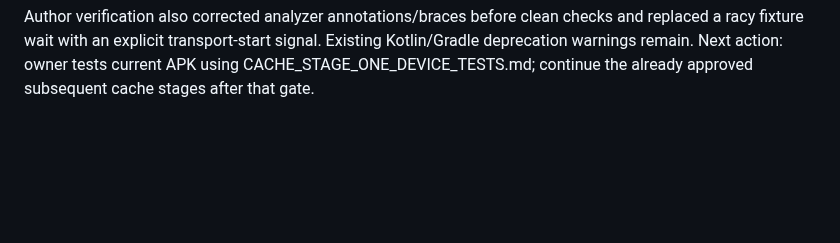
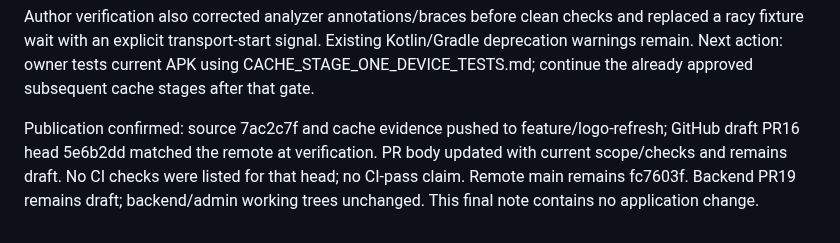
Before and after one commit to awais-ur-rehman/paths-mobile, a Markdown page: docs/IMPLEMENTATION_STATUS.md, the part around the change. Drawn GitHub-style; blank space fills up the shorter version.

Commit message:
Record draft cache publication and pending device gate

```diff
--- a/docs/IMPLEMENTATION_STATUS.md
+++ b/docs/IMPLEMENTATION_STATUS.md
@@ -1173,3 +1173,5 @@ Review minor tracked: ProfilePreviewCubit force-refresh currently assumes an own
 Decisions and evidence limits: reuse the clean existing feature checkout to preserve owner SDK/config/workflow; this requires coordination if concurrent edits appear (none observed). Deliver roadmap steps 1–2 first, then owner measurement/lifecycle acceptance before disk/API-revision changes; some avatar reloads therefore remain. Physical Android performance and iOS runtime are not established by code inspection/tests. Existing HttpAuthRepository clones Dio's source byte buffer; this change proves its new shared-buffer wipe and independent consumer ownership, not zeroing of every upstream allocation. Audit that path before persistent media storage; current transient source copies can remain until GC. These limits are not represented as completed optimization or privacy qualification.
 
 Author verification also corrected analyzer annotations/braces before clean checks and replaced a racy fixture wait with an explicit transport-start signal. Existing Kotlin/Gradle deprecation warnings remain. Next action: owner tests current APK using CACHE_STAGE_ONE_DEVICE_TESTS.md; continue the already approved subsequent cache stages after that gate.
+
+Publication confirmed: source 7ac2c7f and cache evidence pushed to feature/logo-refresh; GitHub draft PR16 head 5e6b2dd matched the remote at verification. PR body updated with current scope/checks and remains draft. No CI checks were listed for that head; no CI-pass claim. Remote main remains fc7603f. Backend PR19 remains draft; backend/admin working trees unchanged. This final note contains no application change.
```
